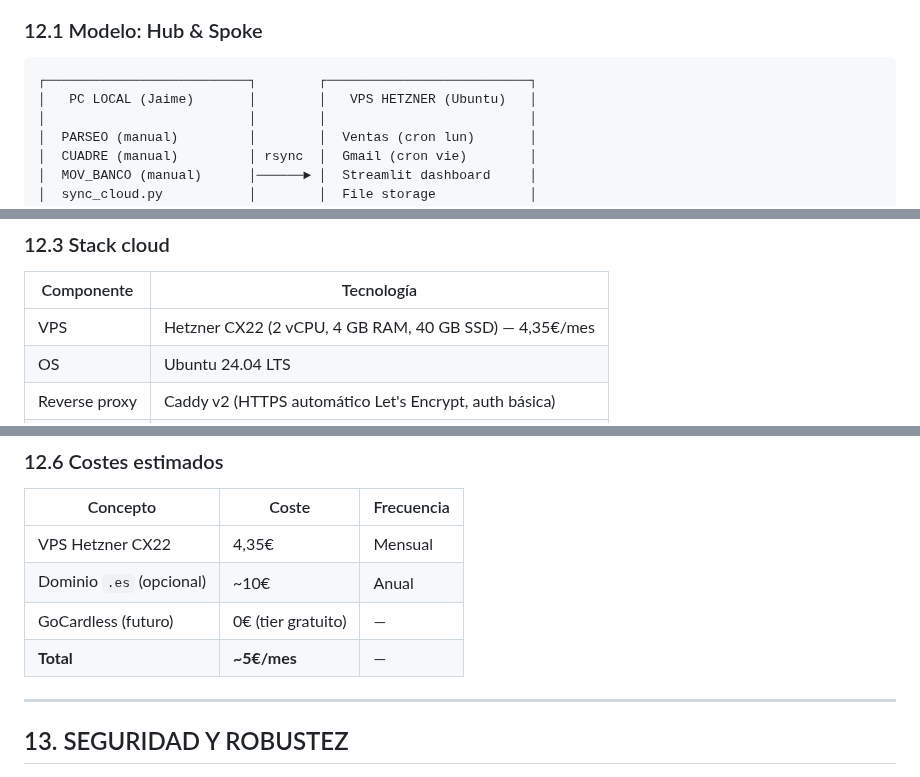
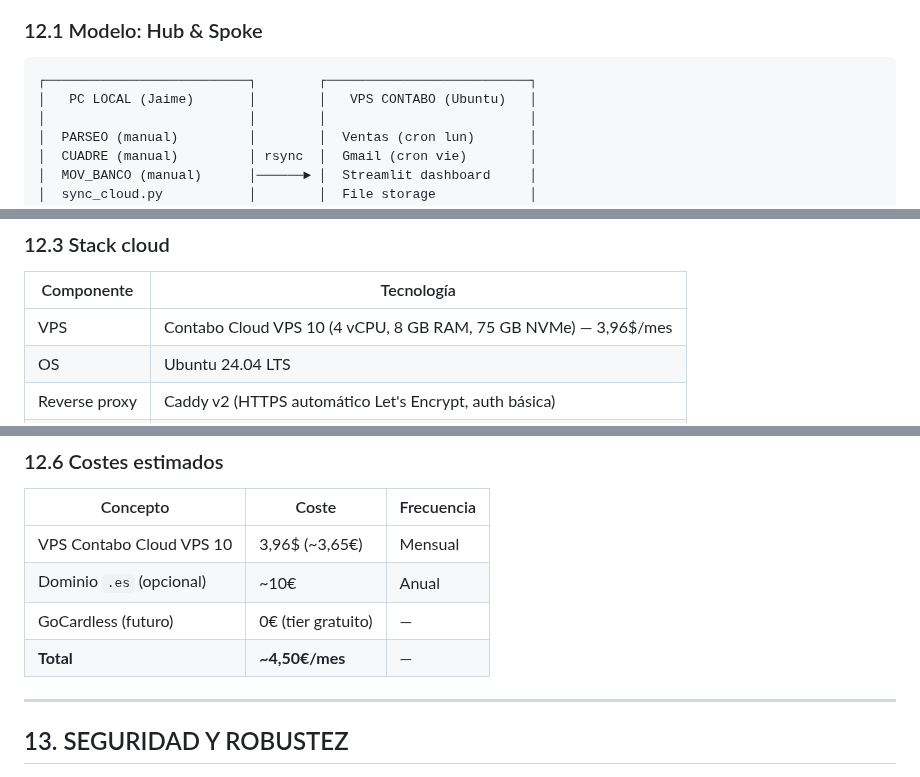
Before and after one commit to TascaBarea/gestion-facturas, a Markdown page: docs/SPEC_GESTION_FACTURAS_v4.md, 3 parts joined by grey strips. Drawn GitHub-style.

Commit message:
docs(spec): reemplazar Hetzner CX22 por Contabo Cloud VPS 10
4 vCPU, 8GB RAM, 75GB NVMe, 3,96$/mes (antes 2 vCPU, 4GB, 4,35€).

Co-Authored-By: Claude Opus 4.6 (1M context) <noreply@anthropic.com>

````diff
--- a/docs/SPEC_GESTION_FACTURAS_v4.md
+++ b/docs/SPEC_GESTION_FACTURAS_v4.md
@@ -520,7 +520,7 @@ Carpeta "Barea - Datos Compartidos" con subcarpetas Ventas y Facturas.
 
 ```
 ┌──────────────────────────┐        ┌──────────────────────────┐
-│   PC LOCAL (Jaime)       │        │   VPS HETZNER (Ubuntu)   │
+│   PC LOCAL (Jaime)       │        │   VPS CONTABO (Ubuntu)   │
 │                          │        │                          │
 │  PARSEO (manual)         │        │  Ventas (cron lun)       │
 │  CUADRE (manual)         │ rsync  │  Gmail (cron vie)        │
@@ -546,7 +546,7 @@ Carpeta "Barea - Datos Compartidos" con subcarpetas Ventas y Facturas.
 
 | Componente | Tecnología |
 |-----------|-----------|
-| VPS | Hetzner CX22 (2 vCPU, 4 GB RAM, 40 GB SSD) — 4,35€/mes |
+| VPS | Contabo Cloud VPS 10 (4 vCPU, 8 GB RAM, 75 GB NVMe) — 3,96$/mes |
 | OS | Ubuntu 24.04 LTS |
 | Reverse proxy | Caddy v2 (HTTPS automático Let's Encrypt, auth básica) |
 | Dashboard | Streamlit (embebe dashboards existentes + descarga Excels) |
@@ -578,10 +578,10 @@ Scripts adaptados para leer de `os.environ` en vez de `datos_sensibles.py`.
 
 | Concepto | Coste | Frecuencia |
 |---------|-------|-----------|
-| VPS Hetzner CX22 | 4,35€ | Mensual |
+| VPS Contabo Cloud VPS 10 | 3,96$ (~3,65€) | Mensual |
 | Dominio `.es` (opcional) | ~10€ | Anual |
 | GoCardless (futuro) | 0€ (tier gratuito) | — |
-| **Total** | **~5€/mes** | — |
+| **Total** | **~4,50€/mes** | — |
 
 ---
 
````
Also changed, not shown: other parts of docs/SPEC_GESTION_FACTURAS_v4.md (+1 -1 lines).
